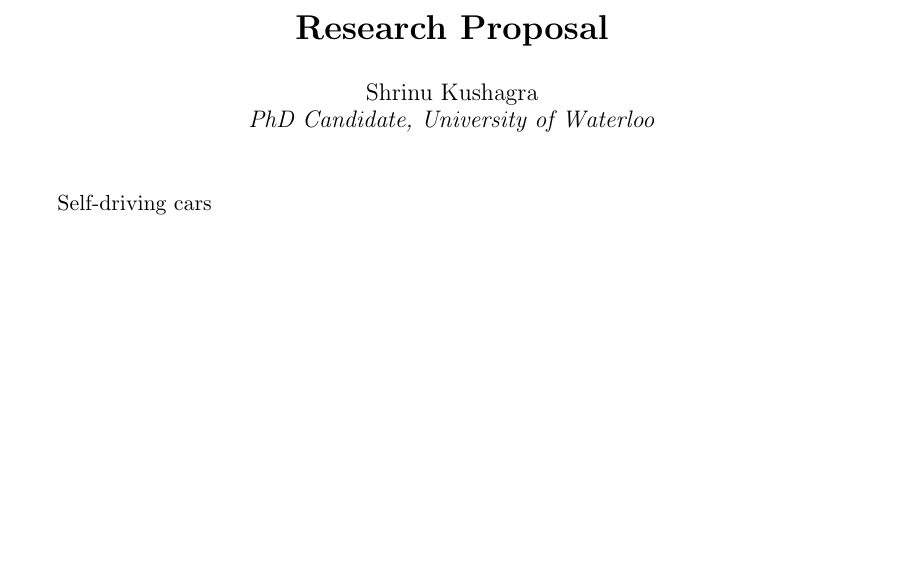
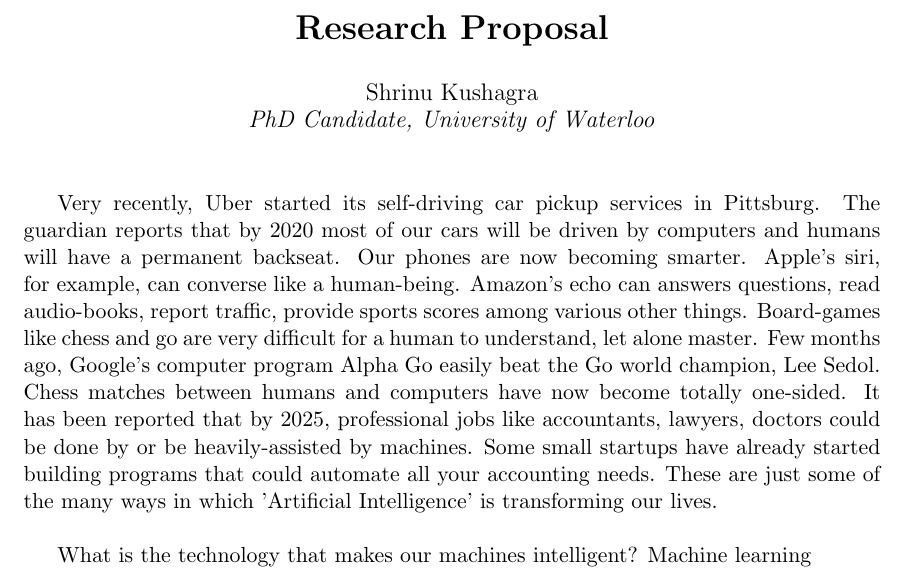
Before and after one commit to shrinuKushagra/ResearchProposal, a LaTeX document (proposal.tex): part of the page, cut so that both start at the same text, the shorter picture padded with empty space. Compiled offline with pdfLaTeX.

Commit message:
large topic

```diff
--- a/proposal.tex
+++ b/proposal.tex
@@ -9,5 +9,7 @@
 \begin{document}
 \maketitle
 
-Self-driving cars
+Very recently, Uber started its self-driving car pickup services in Pittsburg. The guardian reports that by $2020$ most of our cars will be driven by computers and humans will have a permanent backseat. Our phones are now becoming smarter. Apple's siri, for example, can converse like a human-being. Amazon's echo can answers questions, read audio-books, report traffic, provide sports scores among various other things. Board-games like chess and go are very difficult for a human to understand, let alone master. Few months ago, Google's computer program Alpha Go easily beat the Go world champion, Lee Sedol. Chess matches between humans and computers have now become totally one-sided. It has been reported that by 2025, professional jobs like accountants, lawyers, doctors could be done by or be heavily-assisted by machines. Some small startups have already started building programs that could automate all your accounting needs. These are just some of the many ways in which 'Artificial Intelligence' is transforming our lives.\\
+
+What is the technology that makes our machines intelligent? Machine learning
 \end{document}
```
Also changed, not shown: README.md.
